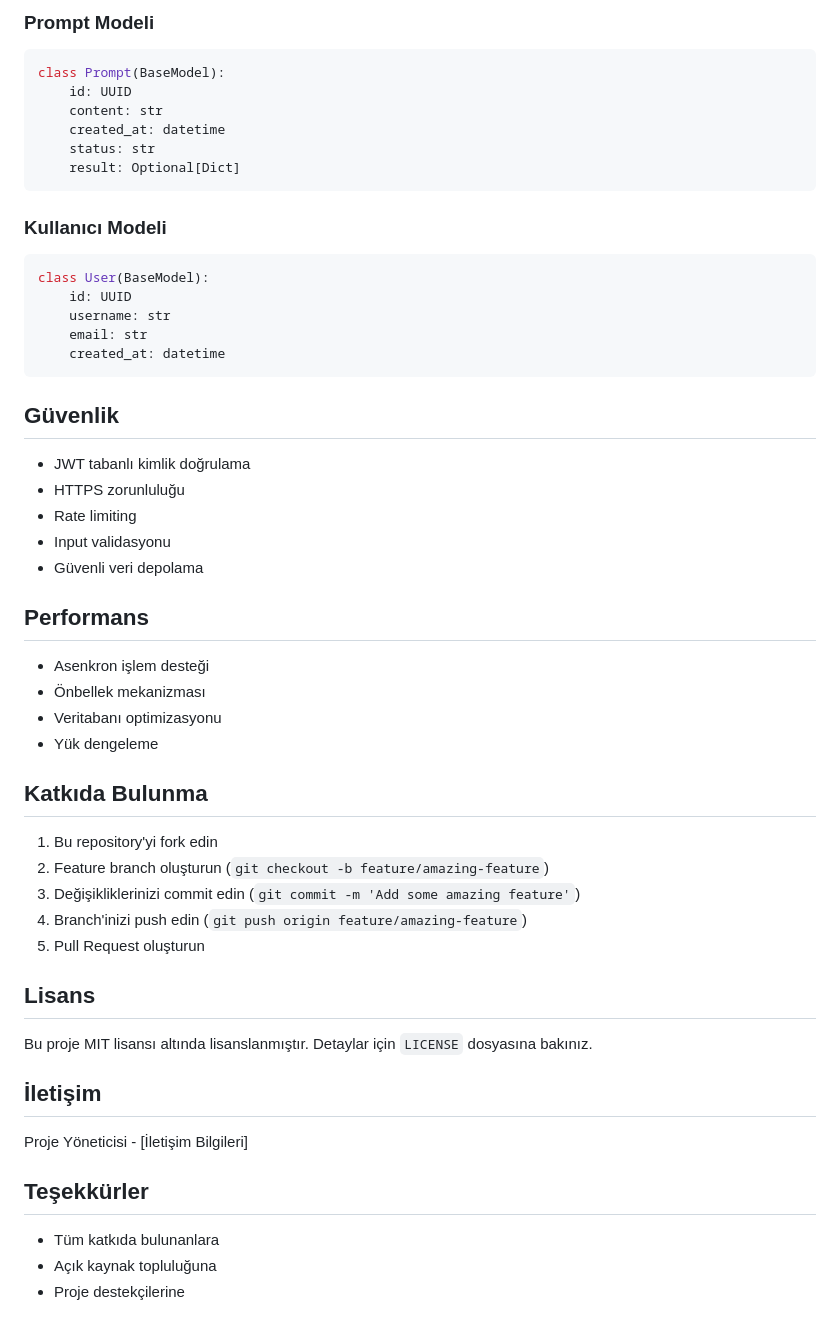
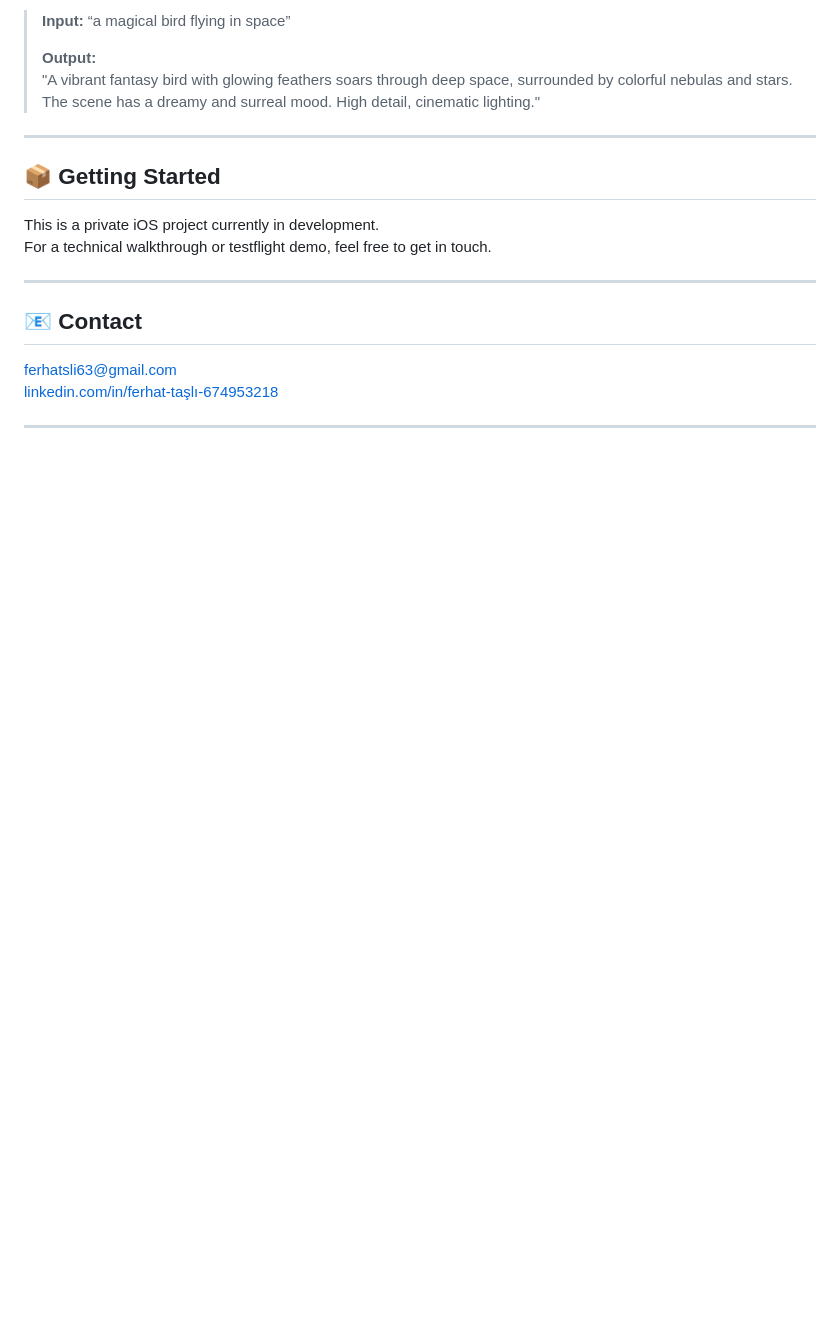
Before and after one commit to ferhatsli/AiScribe, a Markdown page: README.md, the part around the change printed below. GitHub-like rendering; blank space fills up the shorter version.

````diff
--- a/README.md
+++ b/README.md
@@ -72,50 +50,21 @@ python run.py
 
-### Prompt Modeli
-```python
-class Prompt(BaseModel):
-    id: UUID
-    content: str
-    created_at: datetime
-    status: str
-    result: Optional[Dict]
-```
+> **Input:** “a magical bird flying in space”
+>
+> **Output:**
+> "A vibrant fantasy bird with glowing feathers soars through deep space, surrounded by colorful nebulas and stars. The scene has a dreamy and surreal mood. High detail, cinematic lighting."
 
-### Kullanıcı Modeli
-```python
-class User(BaseModel):
-    id: UUID
-    username: str
-    email: str
-    created_at: datetime
-```
+---
 
-## Güvenlik
-- JWT tabanlı kimlik doğrulama
-- HTTPS zorunluluğu
-- Rate limiting
-- Input validasyonu
-- Güvenli veri depolama
+## 📦 Getting Started
 
-## Performans
-- Asenkron işlem desteği
-- Önbellek mekanizması
-- Veritabanı optimizasyonu
-- Yük dengeleme
+This is a private iOS project currently in development.
+For a technical walkthrough or testflight demo, feel free to get in touch.
 
-## Katkıda Bulunma
-1. Bu repository'yi fork edin
-2. Feature branch oluşturun (`git checkout -b feature/amazing-feature`)
-3. Değişikliklerinizi commit edin (`git commit -m 'Add some amazing feature'`)
-4. Branch'inizi push edin (`git push origin feature/amazing-feature`)
-5. Pull Request oluşturun
+---
 
-## Lisans
-Bu proje MIT lisansı altında lisanslanmıştır. Detaylar için `LICENSE` dosyasına bakınız.
+## 📧 Contact
 
-## İletişim
-Proje Yöneticisi - [İletişim Bilgileri]
+[ferhatsli63@gmail.com](mailto:ferhatsli63@gmail.com)
+[linkedin.com/in/ferhat-taşlı-674953218](https://linkedin.com/in/ferhat-ta%C5%9Fl%C4%B1-674953218)
 
-## Teşekkürler
-- Tüm katkıda bulunanlara
-- Açık kaynak topluluğuna
-- Proje destekçilerine
+---
````
Also changed, not shown: other parts of README.md (+33 -55 lines), PAGES.md (deleted, +0 -134 lines), Project_overview.md (deleted, +0 -149 lines), README-AUTH.md (deleted, +0 -69 lines), teknik.md (deleted, +0 -115 lines), screenshots/aiscribe_flow.png (added), screenshots/aiscribe_home.png (added), 4 other files.
